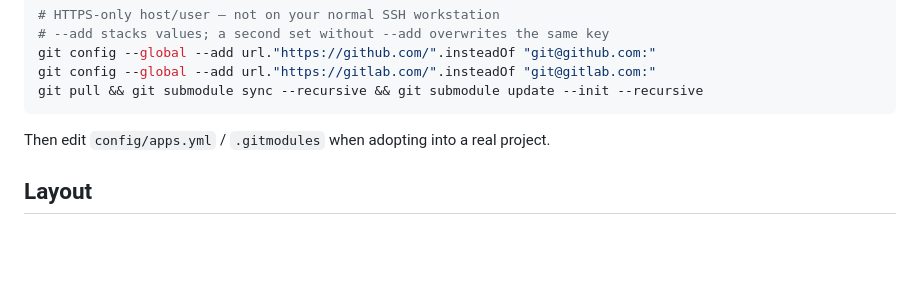
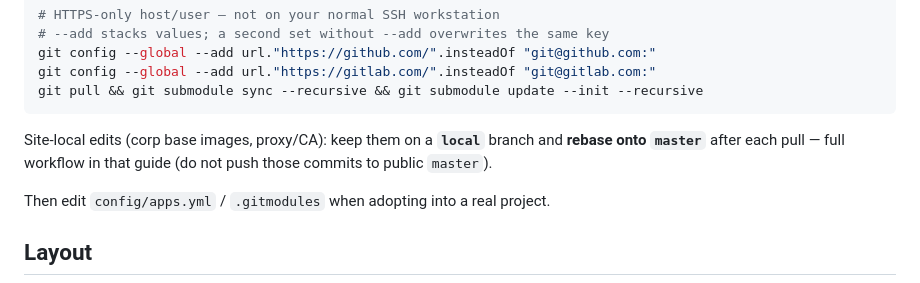
Before and after one commit to Ruby-on-Rails-Wizardry/docker-mise-cluster, a Markdown page: README.md, the part around the change. GitHub-like rendering; blank space fills up the shorter version.

Commit message:
Note local-branch rebase workflow for HTTPS-only site patches

````diff
--- a/README.md
+++ b/README.md
@@ -28,6 +28,8 @@ git config --global --add url."https://github.com/".insteadOf "git@github.com:"
 git config --global --add url."https://gitlab.com/".insteadOf "git@gitlab.com:"
 git pull && git submodule sync --recursive && git submodule update --init --recursive
 ```
+
+Site-local edits (corp base images, proxy/CA): keep them on a **`local`** branch and **rebase onto `master`** after each pull — full workflow in that guide (do not push those commits to public `master`).
 
 Then edit `config/apps.yml` / `.gitmodules` when adopting into a real project.
 
````
